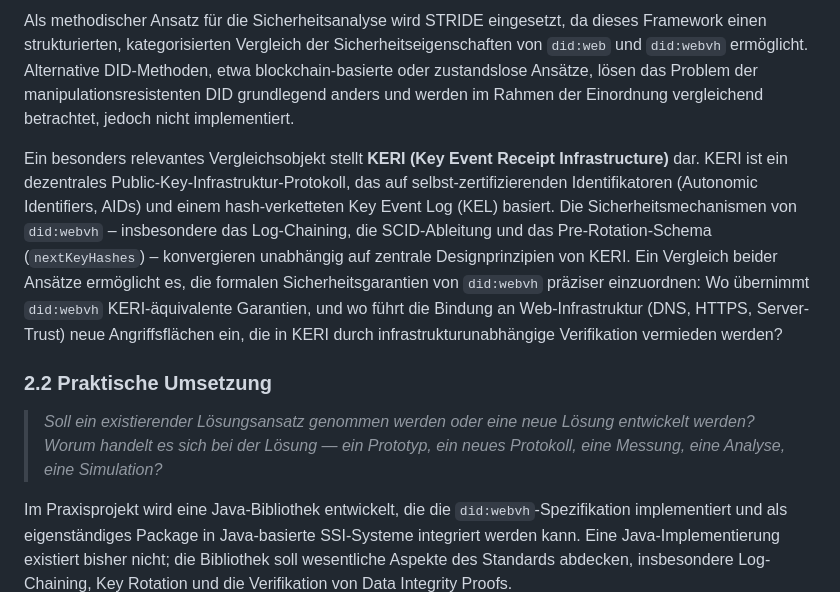
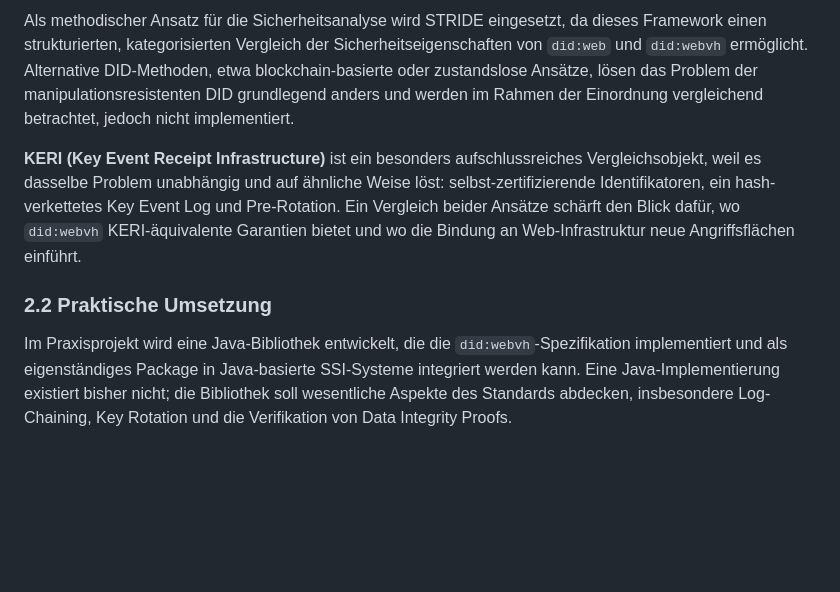
Before and after one commit to european-epc-competence-center/didwebvh, a Markdown page: docs/application.md, the part around one of its changes. Rendered like a GitHub page; blank space fills up the shorter version.

```diff
--- a/docs/application.md
+++ b/docs/application.md
@@ -49,11 +38,9 @@ Da `did:webvh` ein noch junger Standard ist, ist die wissenschaftliche Auseinand
 
 Als methodischer Ansatz für die Sicherheitsanalyse wird STRIDE eingesetzt, da dieses Framework einen strukturierten, kategorisierten Vergleich der Sicherheitseigenschaften von `did:web` und `did:webvh` ermöglicht. Alternative DID-Methoden, etwa blockchain-basierte oder zustandslose Ansätze, lösen das Problem der manipulationsresistenten DID grundlegend anders und werden im Rahmen der Einordnung vergleichend betrachtet, jedoch nicht implementiert.
 
-Ein besonders relevantes Vergleichsobjekt stellt **KERI (Key Event Receipt Infrastructure)** dar. KERI ist ein dezentrales Public-Key-Infrastruktur-Protokoll, das auf selbst-zertifizierenden Identifikatoren (Autonomic Identifiers, AIDs) und einem hash-verketteten Key Event Log (KEL) basiert. Die Sicherheitsmechanismen von `did:webvh` – insbesondere das Log-Chaining, die SCID-Ableitung und das Pre-Rotation-Schema (`nextKeyHashes`) – konvergieren unabhängig auf zentrale Designprinzipien von KERI. Ein Vergleich beider Ansätze ermöglicht es, die formalen Sicherheitsgarantien von `did:webvh` präziser einzuordnen: Wo übernimmt `did:webvh` KERI-äquivalente Garantien, und wo führt die Bindung an Web-Infrastruktur (DNS, HTTPS, Server-Trust) neue Angriffsflächen ein, die in KERI durch infrastrukturunabhängige Verifikation vermieden werden?
+**KERI (Key Event Receipt Infrastructure)** ist ein besonders aufschlussreiches Vergleichsobjekt, weil es dasselbe Problem unabhängig und auf ähnliche Weise löst: selbst-zertifizierende Identifikatoren, ein hash-verkettetes Key Event Log und Pre-Rotation. Ein Vergleich beider Ansätze schärft den Blick dafür, wo `did:webvh` KERI-äquivalente Garantien bietet und wo die Bindung an Web-Infrastruktur neue Angriffsflächen einführt.
 
 ### 2.2 Praktische Umsetzung
-
-> _Soll ein existierender Lösungsansatz genommen werden oder eine neue Lösung entwickelt werden? Worum handelt es sich bei der Lösung — ein Prototyp, ein neues Protokoll, eine Messung, eine Analyse, eine Simulation?_
 
 Im Praxisprojekt wird eine Java-Bibliothek entwickelt, die die `did:webvh`-Spezifikation implementiert und als eigenständiges Package in Java-basierte SSI-Systeme integriert werden kann. Eine Java-Implementierung existiert bisher nicht; die Bibliothek soll wesentliche Aspekte des Standards abdecken, insbesondere Log-Chaining, Key Rotation und die Verifikation von Data Integrity Proofs.
 
```
Also changed, not shown: other parts of docs/application.md (+8 -19 lines).
